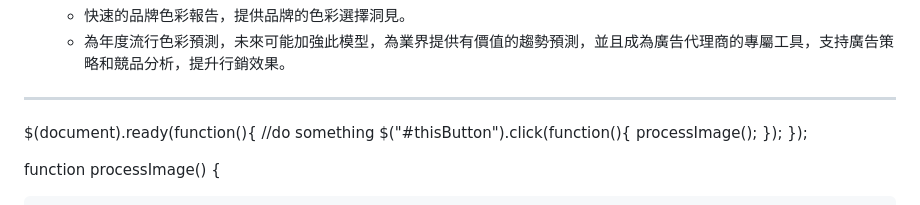
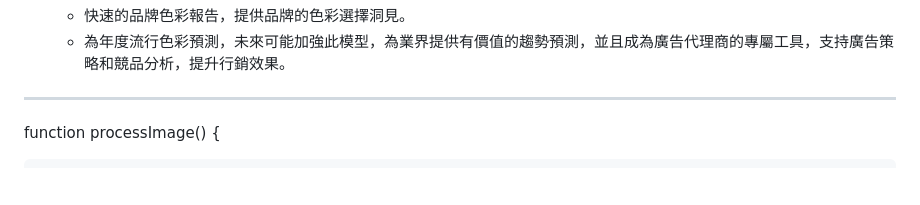
Before and after one commit to HsinYu-W/LAT, a Markdown page: HW5/readme.md, the part around the change. GitHub-like rendering; blank space fills up the shorter version.

```diff
--- a/HW5/readme.md
+++ b/HW5/readme.md
@@ -26,13 +26,6 @@
 
 
 -----
-$(document).ready(function(){
-    //do something
-    $("#thisButton").click(function(){
-        processImage();
-    });
-    });
-
 
 function processImage() {
 
```
